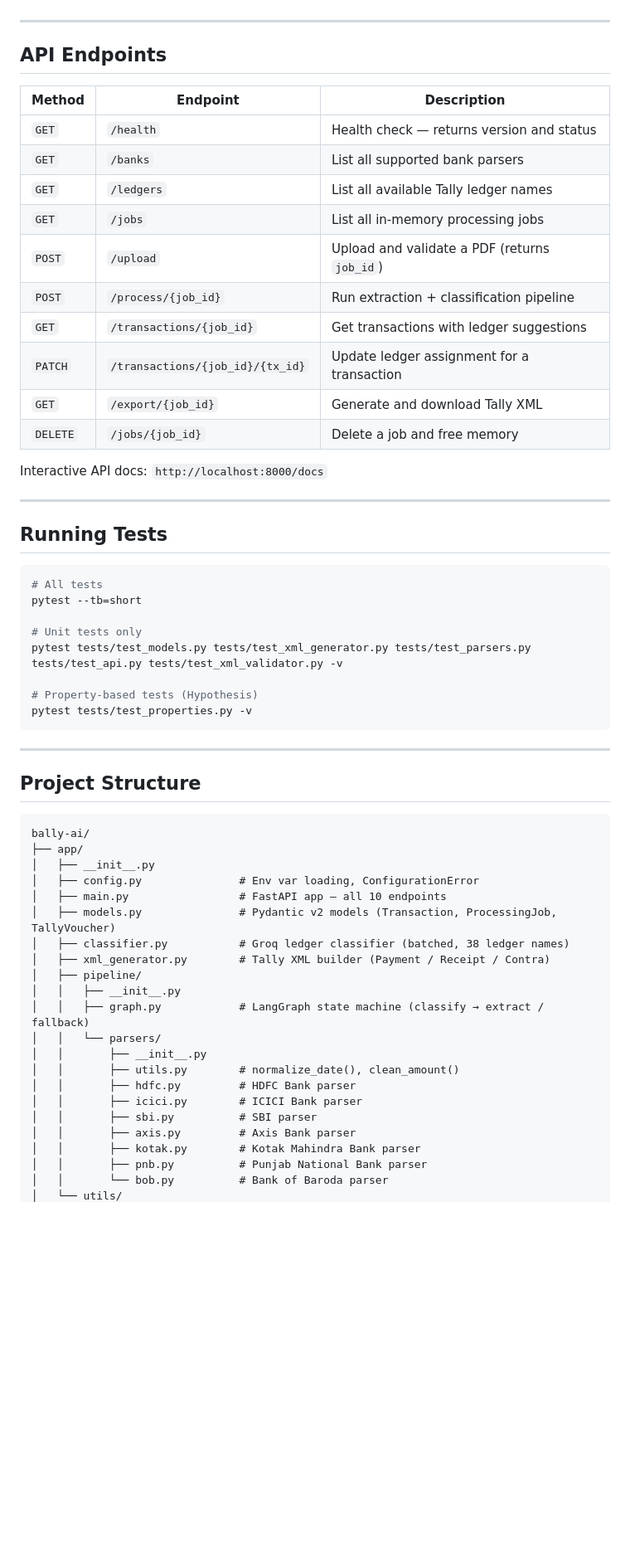
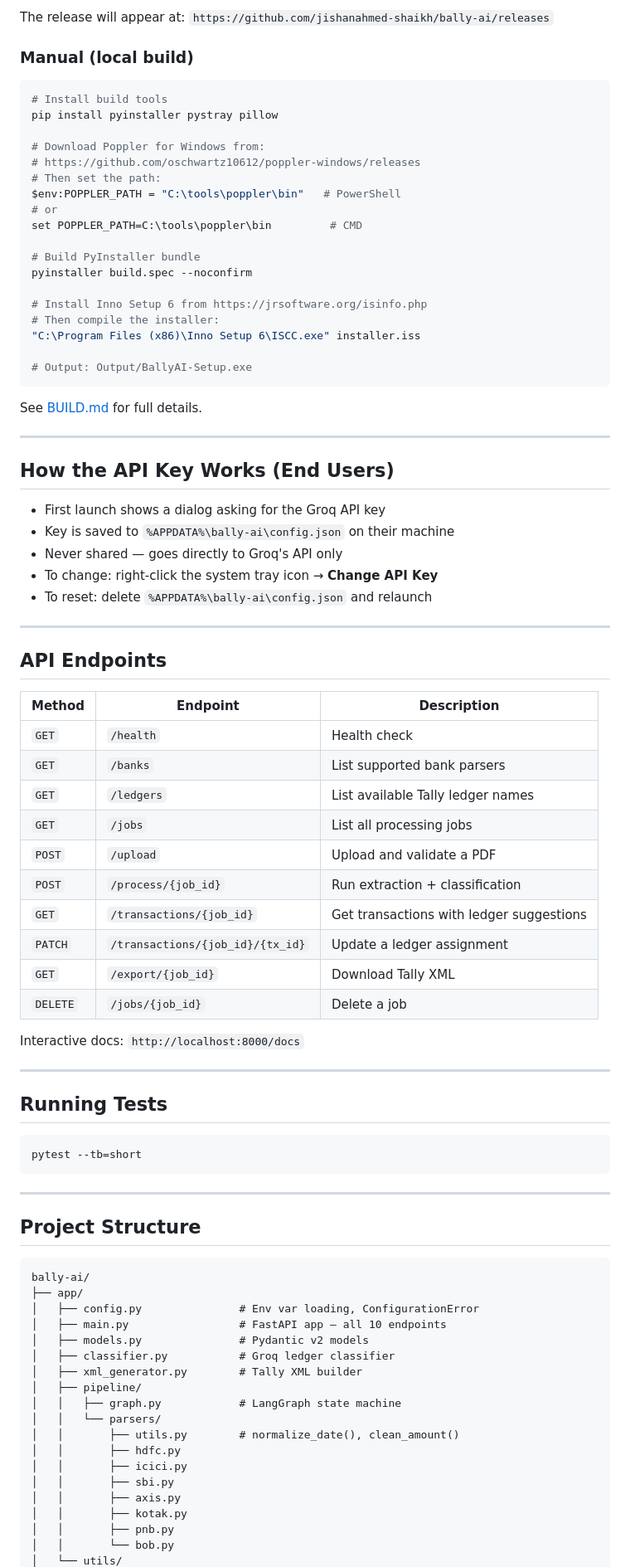
Before and after one commit to jishanahmed-shaikh/bally-ai, a Markdown page: README.md, the part around one of its changes. Shown at 83% size. Drawn GitHub-style; blank space fills up the shorter version.

````diff
--- a/README.md
+++ b/README.md
@@ -115,3 +136,40 @@ docker-compose down
+The release will appear at:
+`https://github.com/jishanahmed-shaikh/bally-ai/releases`
+
+### Manual (local build)
+
+```bash
+# Install build tools
+pip install pyinstaller pystray pillow
+
+# Download Poppler for Windows from:
+# https://github.com/oschwartz10612/poppler-windows/releases
+# Then set the path:
+$env:POPPLER_PATH = "C:\tools\poppler\bin"   # PowerShell
+# or
+set POPPLER_PATH=C:\tools\poppler\bin         # CMD
+
+# Build PyInstaller bundle
+pyinstaller build.spec --noconfirm
+
+# Install Inno Setup 6 from https://jrsoftware.org/isinfo.php
+# Then compile the installer:
+"C:\Program Files (x86)\Inno Setup 6\ISCC.exe" installer.iss
+
+# Output: Output/BallyAI-Setup.exe
+```
+
+See [BUILD.md](BUILD.md) for full details.
+
+---
+
+## How the API Key Works (End Users)
+
+- First launch shows a dialog asking for the Groq API key
+- Key is saved to `%APPDATA%\bally-ai\config.json` on their machine
+- Never shared — goes directly to Groq's API only
+- To change: right-click the system tray icon → **Change API Key**
+- To reset: delete `%APPDATA%\bally-ai\config.json` and relaunch
 
 ---
 
@@ -119,32 +177,25 @@ docker-compose down
 
 | Method | Endpoint | Description |
 |---|---|---|
-| `GET` | `/health` | Health check — returns version and status |
-| `GET` | `/banks` | List all supported bank parsers |
-| `GET` | `/ledgers` | List all available Tally ledger names |
-| `GET` | `/jobs` | List all in-memory processing jobs |
-| `POST` | `/upload` | Upload and validate a PDF (returns `job_id`) |
-| `POST` | `/process/{job_id}` | Run extraction + classification pipeline |
+| `GET` | `/health` | Health check |
+| `GET` | `/banks` | List supported bank parsers |
+| `GET` | `/ledgers` | List available Tally ledger names |
+| `GET` | `/jobs` | List all processing jobs |
+| `POST` | `/upload` | Upload and validate a PDF |
+| `POST` | `/process/{job_id}` | Run extraction + classification |
 | `GET` | `/transactions/{job_id}` | Get transactions with ledger suggestions |
-| `PATCH` | `/transactions/{job_id}/{tx_id}` | Update ledger assignment for a transaction |
-| `GET` | `/export/{job_id}` | Generate and download Tally XML |
-| `DELETE` | `/jobs/{job_id}` | Delete a job and free memory |
+| `PATCH` | `/transactions/{job_id}/{tx_id}` | Update a ledger assignment |
+| `GET` | `/export/{job_id}` | Download Tally XML |
+| `DELETE` | `/jobs/{job_id}` | Delete a job |
 
-Interactive API docs: `http://localhost:8000/docs`
+Interactive docs: `http://localhost:8000/docs`
 
 ---
 
 ## Running Tests
 
 ```bash
-# All tests
 pytest --tb=short
-
-# Unit tests only
-pytest tests/test_models.py tests/test_xml_generator.py tests/test_parsers.py tests/test_api.py tests/test_xml_validator.py -v
-
-# Property-based tests (Hypothesis)
-pytest tests/test_properties.py -v
 ```
 
 ---
@@ -154,23 +205,20 @@ pytest tests/test_properties.py -v
 ```
 bally-ai/
 ├── app/
-│   ├── __init__.py
 │   ├── config.py               # Env var loading, ConfigurationError
 │   ├── main.py                 # FastAPI app — all 10 endpoints
-│   ├── models.py               # Pydantic v2 models (Transaction, ProcessingJob, TallyVoucher)
-│   ├── classifier.py           # Groq ledger classifier (batched, 38 ledger names)
-│   ├── xml_generator.py        # Tally XML builder (Payment / Receipt / Contra)
+│   ├── models.py               # Pydantic v2 models
+│   ├── classifier.py           # Groq ledger classifier
+│   ├── xml_generator.py        # Tally XML builder
 │   ├── pipeline/
-│   │   ├── __init__.py
-│   │   ├── graph.py            # LangGraph state machine (classify → extract / fallback)
+│   │   ├── graph.py            # LangGraph state machine
 │   │   └── parsers/
-│   │       ├── __init__.py
 │   │       ├── utils.py        # normalize_date(), clean_amount()
-│   │       ├── hdfc.py         # HDFC Bank parser
-│   │       ├── icici.py        # ICICI Bank parser
-│   │       ├── sbi.py          # SBI parser
-│   │       ├── axis.py         # Axis Bank parser
-│   │       ├── kotak.py        # Kotak Mahindra Bank parser
-│   │       ├── pnb.py          # Punjab National Bank parser
-│   │       └── bob.py          # Bank of Baroda parser
+│   │       ├── hdfc.py
+│   │       ├── icici.py
+│   │       ├── sbi.py
+│   │       ├── axis.py
+│   │       ├── kotak.py
+│   │       ├── pnb.py
+│   │       └── bob.py
 │   └── utils/
````
Also changed, not shown: other parts of README.md (+69 -62 lines).
